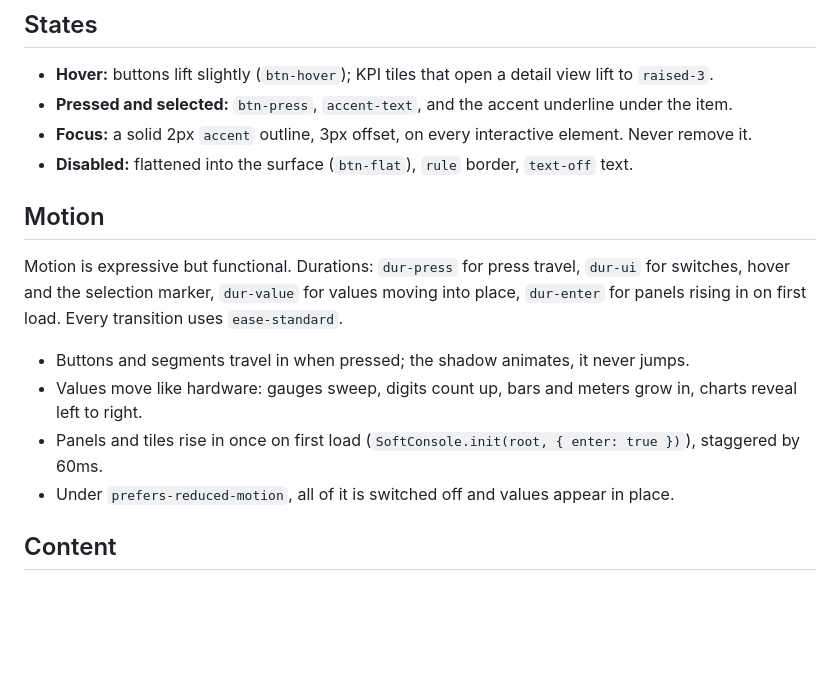
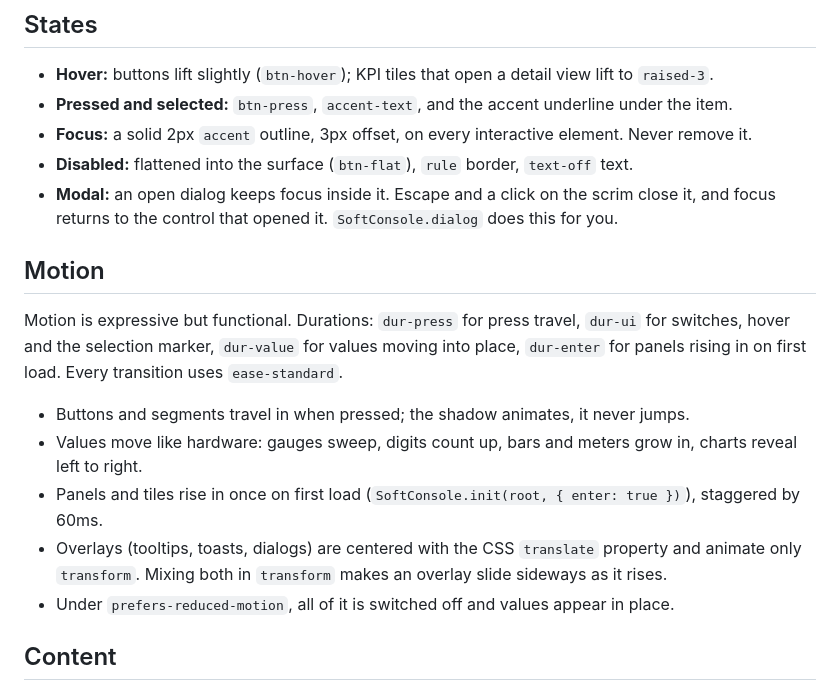
Before and after one commit to zym35/soft-console, a Markdown page: docs/guidelines.md, the part around the change. Drawn GitHub-style; blank space fills up the shorter version.

Commit message:
docs: overlay motion and modal behavior in the guidelines
Overlays center with translate and animate only transform. Dialogs
trap focus, close on Escape or a scrim click, and return focus to the
opener.

Co-Authored-By: Claude Opus 5.5 <noreply@anthropic.com>

```diff
--- a/docs/guidelines.md
+++ b/docs/guidelines.md
@@ -96,6 +96,7 @@ Manrope sets the interface; IBM Plex Mono sets every number. Both load from Goog
 - **Pressed and selected:** `btn-press`, `accent-text`, and the accent underline under the item.
 - **Focus:** a solid 2px `accent` outline, 3px offset, on every interactive element. Never remove it.
 - **Disabled:** flattened into the surface (`btn-flat`), `rule` border, `text-off` text.
+- **Modal:** an open dialog keeps focus inside it. Escape and a click on the scrim close it, and focus returns to the control that opened it. `SoftConsole.dialog` does this for you.
 
 ## Motion
 
@@ -104,6 +105,7 @@ Motion is expressive but functional. Durations: `dur-press` for press travel, `d
 - Buttons and segments travel in when pressed; the shadow animates, it never jumps.
 - Values move like hardware: gauges sweep, digits count up, bars and meters grow in, charts reveal left to right.
 - Panels and tiles rise in once on first load (`SoftConsole.init(root, { enter: true })`), staggered by 60ms.
+- Overlays (tooltips, toasts, dialogs) are centered with the CSS `translate` property and animate only `transform`. Mixing both in `transform` makes an overlay slide sideways as it rises.
 - Under `prefers-reduced-motion`, all of it is switched off and values appear in place.
 
 ## Content
```
